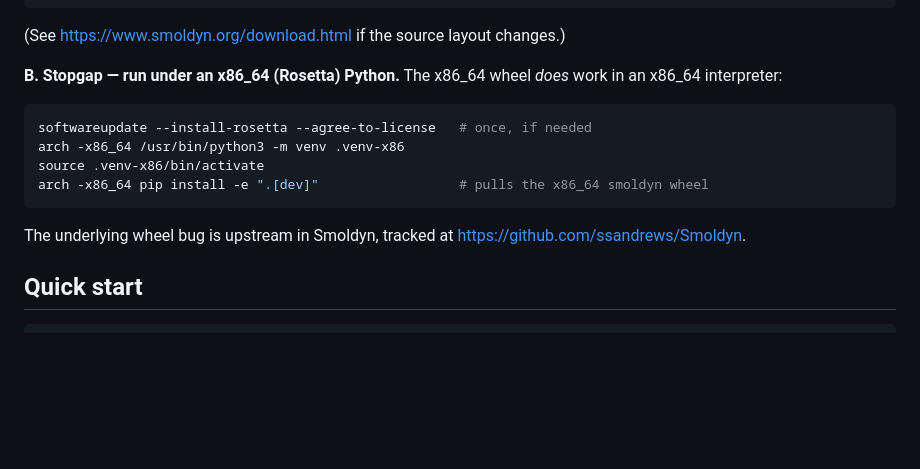
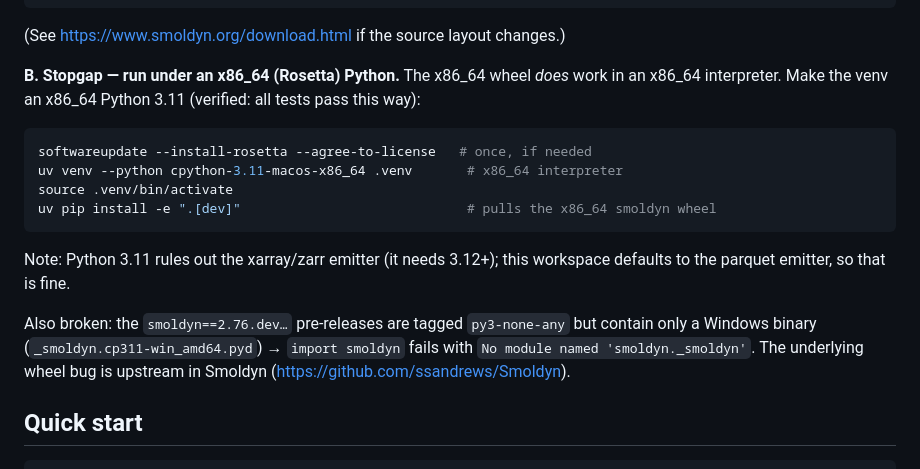
Before and after one commit to vivarium-collective/viva-smoldyn, a Markdown page: README.md, the part around the change. Rendered like a GitHub page; blank space fills up the shorter version.

Commit message:
docs: use the verified x86_64 uv venv recipe + note broken 2.76.dev wheels
Incorporate the workspace user's confirmed workaround (uv venv --python
cpython-3.11-macos-x86_64; all viva-smoldyn tests pass), note the 3.11/xarray-
emitter caveat (parquet default is fine), and flag that the smoldyn==2.76.dev
pre-releases ship a Windows-only binary.

````diff
--- a/README.md
+++ b/README.md
@@ -67,17 +67,23 @@ pip install -e .                 # smoldyn is already satisfied; won't re-pull t
 (See <https://www.smoldyn.org/download.html> if the source layout changes.)
 
 **B. Stopgap — run under an x86_64 (Rosetta) Python.** The x86_64 wheel *does*
-work in an x86_64 interpreter:
+work in an x86_64 interpreter. Make the venv an x86_64 Python 3.11 (verified: all
+tests pass this way):
 
 ```bash
 softwareupdate --install-rosetta --agree-to-license   # once, if needed
-arch -x86_64 /usr/bin/python3 -m venv .venv-x86
-source .venv-x86/bin/activate
-arch -x86_64 pip install -e ".[dev]"                  # pulls the x86_64 smoldyn wheel
+uv venv --python cpython-3.11-macos-x86_64 .venv       # x86_64 interpreter
+source .venv/bin/activate
+uv pip install -e ".[dev]"                             # pulls the x86_64 smoldyn wheel
 ```
 
-The underlying wheel bug is upstream in Smoldyn, tracked at
-<https://github.com/ssandrews/Smoldyn>.
+Note: Python 3.11 rules out the xarray/zarr emitter (it needs 3.12+); this
+workspace defaults to the parquet emitter, so that is fine.
+
+Also broken: the `smoldyn==2.76.dev…` pre-releases are tagged `py3-none-any` but
+contain only a Windows binary (`_smoldyn.cp311-win_amd64.pyd`) → `import smoldyn`
+fails with `No module named 'smoldyn._smoldyn'`. The underlying wheel bug is
+upstream in Smoldyn (<https://github.com/ssandrews/Smoldyn>).
 
 ## Quick start
 
````
